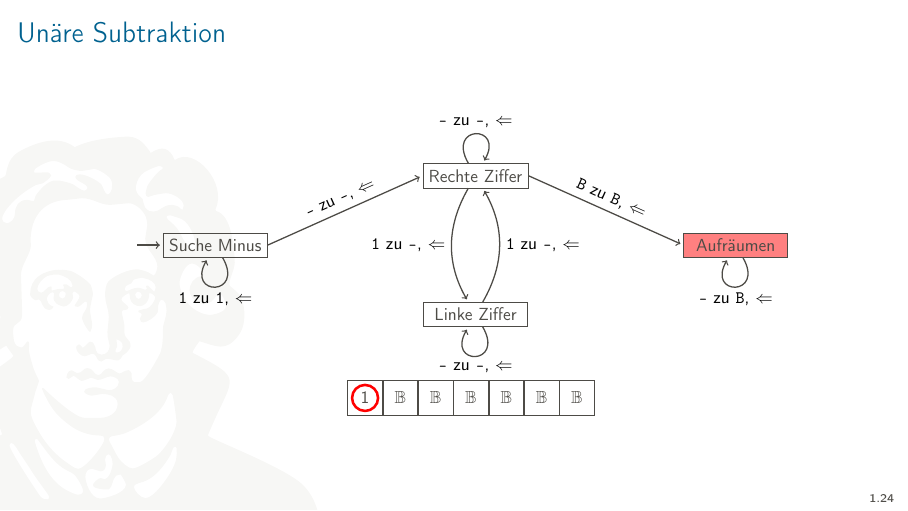
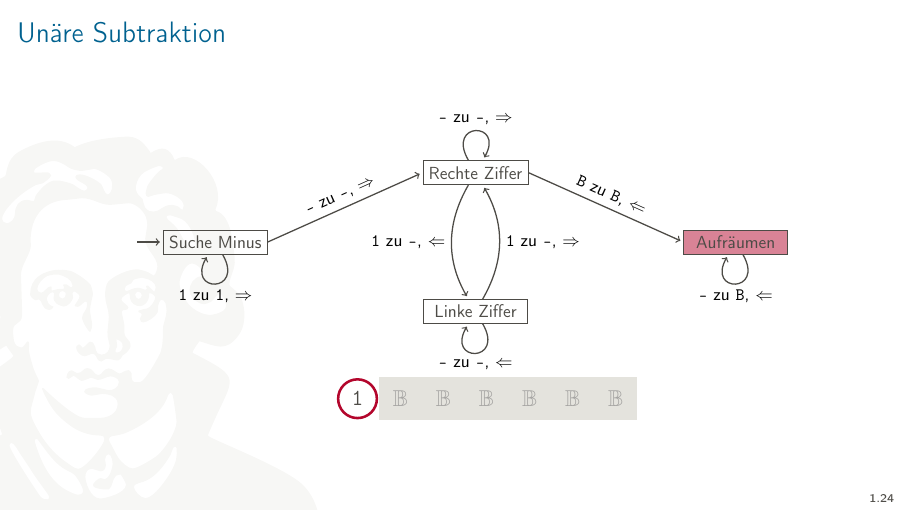
Before and after one commit to manpen/nos2017, LaTeX slides (talk/nos.tex, which reads talk/tm-defs.tex): page 26 of 32. Compiled offline with pdfLaTeX.

Commit message:
Unifying formating of TM

```diff
--- a/talk/nos.tex
+++ b/talk/nos.tex
@@ -43,8 +43,18 @@
  	\ifthenelse{#1}{\pgfkeysalso{#2}}{}%
 }}
 
+\def\cellSize{27pt}
+\def\tmBlankSym{\ensuremath{\mathbb B}}
 
-\newcommand{\tikzanchor}[2]{\tikz[overlay, remember picture]{\node[anchor=text, inner sep=0] (#1) {\phantom{Ig}};}#2}
+\tikzset{tmCell/.style={font={\Large\tt}, minimum height=\cellSize, minimum width=\cellSize}}
+\tikzset{tmCellActive/.style={tmCell}}
+\tikzset{tmCellBlank/.style={dunkelgrau!50, fill=sandgrau}}
+\tikzset{tmHeadMarker/.style={circle, draw, ultra thick, emorot, minimum width=0.9*\cellSize, minimum height=0.9*\cellSize}}
+
+
+
+
+\newcommand{\tikzanchor}[1]{\tikz[overlay, remember picture]{\node[anchor=text, inner sep=0] (#1) {\phantom{Ig}};}}
 
 \input{tm-defs}
 
--- a/talk/tm-defs.tex
+++ b/talk/tm-defs.tex
@@ -61,14 +61,14 @@
             	\ifthenelse{\equal{####3}{L}}{%
             		\def\tmDrawTransDir{$\Leftarrow$}%
             	}{\ifthenelse{\equal{####3}{R}}{%
-            		\def\tmDrawTransDir{$\Leftarrow$}%
+            		\def\tmDrawTransDir{$\Rightarrow$}%
             	}{%
 	            	\def\tmDrawTransDir{$\Downarrow$}%
 	            }}%
 
 				% Make active transition label red, remainder black
 				\ifthenelse{\equal{\tmStateCurrent}{\tmDrawSourceBase} \AND \equal{\tmHeadChar}{####1}}{
-					\edef\transLabelColor{red}
+					\edef\transLabelColor{emorot}
 				}{
 					\edef\transLabelColor{black}
 				}
@@ -106,10 +106,10 @@
 		node distance = 4em and 15em,
 		on grid,
 		tm-state/.style={draw, minimum width=6em},
-		tm-state-active/.style={fill=red!50},
+		tm-state-active/.style={fill=emorot!50},
 		tm-state-next/.style={blue},
 		tm-trans/.style={draw, ->, shorten >=2pt, thick, auto},
-		tm-trans-active/.style={red},
+		tm-trans-active/.style={emorot},
 		loop above/.style={looseness=8, out=120, in=60},
 		loop below/.style={looseness=8, out=300, in=240}
 	]
@@ -138,11 +138,11 @@
 		\ifx##1\relax{}\else{%
 			\stepcounter{tmBandCnt}
 			\ifthenelse{\equal{##1}{@}}{%
-				\node[tmcell-active, right=of tmbandcell-\the\decreasedCounter{tmBandCnt}] (tmbandcell-\thetmBandCnt) {\tmbandCellCaption##2};
+				\node[tmCellActive, onif={<\equal{##2}{B}>tmCellBlank}] (tmbandcell\thetmBandCnt) at ($(tmbandcell0) + (\thetmBandCnt*\cellSize,0)$) {\tmbandCellCaption##2};
 				\setcounter{tmBandCntHead}{\thetmBandCnt}%
 				\turingBandHelp##4\relax\relax\relax\relax%
 			}{%
-			\node[tmcell, right=of tmbandcell-\the\decreasedCounter{tmBandCnt}] (tmbandcell-\thetmBandCnt) {\tmbandCellCaption##1};
+				\node[tmCell, onif={<\equal{##1}{B}>tmCellBlank}] (tmbandcell\thetmBandCnt) at ($(tmbandcell0) + (\thetmBandCnt*\cellSize,0)$) {\tmbandCellCaption##1};
 				\turingBandHelp##2##3##4\relax\relax\relax%
 		}%
 	}
@@ -151,22 +151,30 @@
 
 
 
-	\begin{tikzpicture}[
-		node distance=0,
-		tmcell/.style={draw, minimum width=2em, minimum height=2em},
-		tmcell-active/.style={tmcell},
-		tmhead-marker/.style={draw, ultra thick, red, circle, minimum width=1.5em}
-	]
-	\node (tmbandcell-0) {};
+	\begin{tikzpicture}[remember picture]
+		\node[tmCell] (tmbandcell0) {};
 
 		\setcounter{tmBandCnt}{0}
 		\setcounter{tmBandCnt}{0}
 		\expandafter\turingBandHelp\tmBand\relax\relax\relax\relax
 
 		\ifthenelse{\equal{\thetmBandCntHead}{0}}{}{
-		\node[tmhead-marker, at=(tmbandcell-\thetmBandCntHead)] {};
+			\node[tmHeadMarker, at=(tmbandcell\thetmBandCntHead)] (tmheadmarker) {};
 		}
 	\end{tikzpicture}
+}
+
+\newcommand{\tmDrawGrid}[2]{
+	\foreach \i in {#1, ..., #2} {
+		\path[draw] ($(tmbandcell0.north west)+(\i*\cellSize, 0)$)
+		to ($(tmbandcell0.south west)+(\i*\cellSize, 0)$);
+	}
+
+	\path[draw] ($(tmbandcell0.north west)+(#1*\cellSize, 0)$)
+	to ($(tmbandcell0.north west)+(#2*\cellSize, 0)$);
+
+	\path[draw] ($(tmbandcell0.south west)+(#1*\cellSize, 0)$)
+	to ($(tmbandcell0.south west)+(#2*\cellSize, 0)$);
 }
 
 
```
Lines whose indentation alone changed are shown as unchanged.
